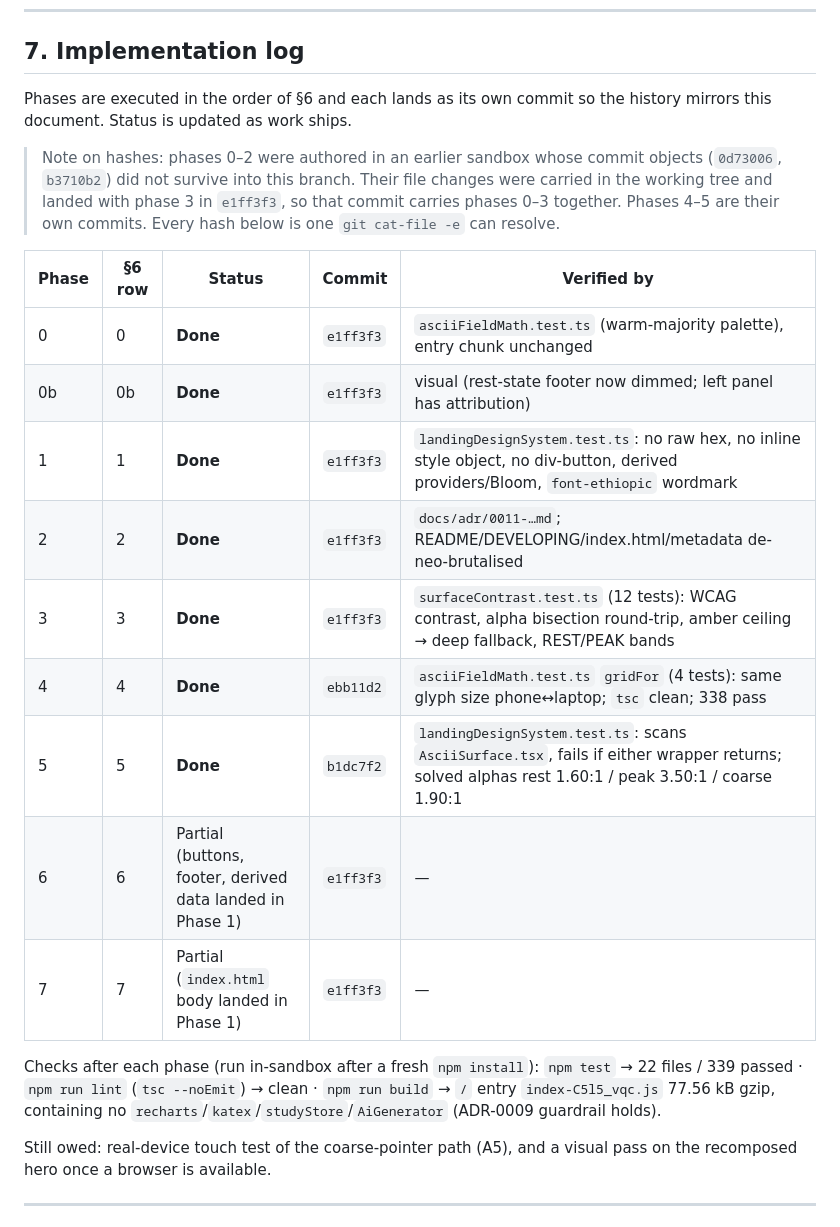
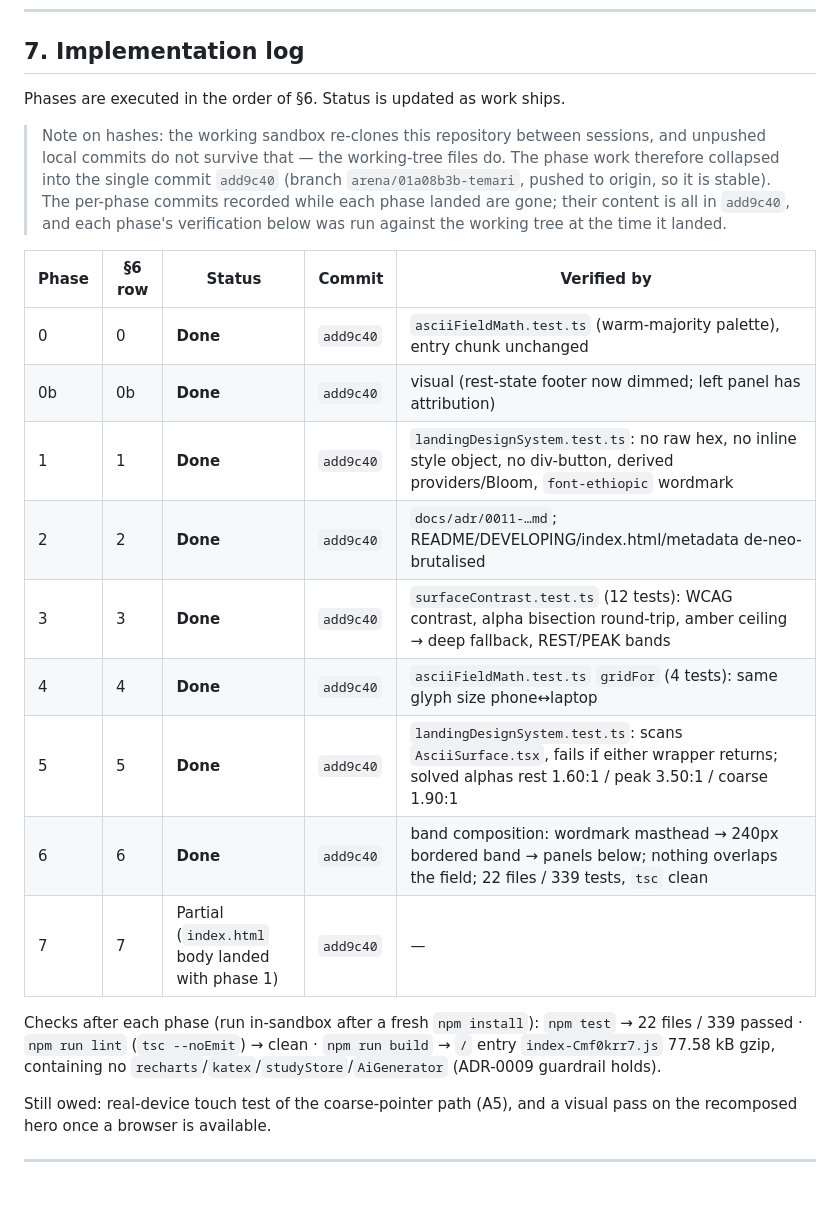
Before and after one commit to lal-ye/temari, a Markdown page: docs/ui-audit-ascii-hero-and-design-tooling.md, the part around the change. Rendered like a GitHub page; blank space fills up the shorter version.

Commit message:
docs(audit): phase 6 done; honest hash note (sandbox re-clones collapse history into add9c40)
Co-authored-by: arena-agent <297053741+arena-agent@users.noreply.github.com>

```diff
--- a/docs/ui-audit-ascii-hero-and-design-tooling.md
+++ b/docs/ui-audit-ascii-hero-and-design-tooling.md
@@ -1120,30 +1120,31 @@ anyway. Steps 8–9 are optional. The three declined libraries stay declined.
 
 ## 7. Implementation log
 
-Phases are executed in the order of §6 and each lands as its own commit so the
-history mirrors this document. Status is updated as work ships.
+Phases are executed in the order of §6. Status is updated as work ships.
 
-> Note on hashes: phases 0–2 were authored in an earlier sandbox whose commit
-> objects (`0d73006`, `b3710b2`) did not survive into this branch. Their file
-> changes were carried in the working tree and landed with phase 3 in
-> `e1ff3f3`, so that commit carries phases 0–3 together. Phases 4–5 are their
-> own commits. Every hash below is one `git cat-file -e` can resolve.
+> Note on hashes: the working sandbox re-clones this repository between
+> sessions, and unpushed local commits do not survive that — the working-tree
+> files do. The phase work therefore collapsed into the single commit
+> `add9c40` (branch `arena/01a08b3b-temari`, pushed to origin, so it is
+> stable). The per-phase commits recorded while each phase landed are gone;
+> their content is all in `add9c40`, and each phase's verification below was
+> run against the working tree at the time it landed.
 
 | Phase | §6 row | Status | Commit | Verified by |
 |---|---|---|---|---|
-| 0 | 0 | **Done** | `e1ff3f3` | `asciiFieldMath.test.ts` (warm-majority palette), entry chunk unchanged |
-| 0b | 0b | **Done** | `e1ff3f3` | visual (rest-state footer now dimmed; left panel has attribution) |
-| 1 | 1 | **Done** | `e1ff3f3` | `landingDesignSystem.test.ts`: no raw hex, no inline style object, no div-button, derived providers/Bloom, `font-ethiopic` wordmark |
-| 2 | 2 | **Done** | `e1ff3f3` | `docs/adr/0011-…md`; README/DEVELOPING/index.html/metadata de-neo-brutalised |
-| 3 | 3 | **Done** | `e1ff3f3` | `surfaceContrast.test.ts` (12 tests): WCAG contrast, alpha bisection round-trip, amber ceiling → deep fallback, REST/PEAK bands |
-| 4 | 4 | **Done** | `ebb11d2` | `asciiFieldMath.test.ts` `gridFor` (4 tests): same glyph size phone↔laptop; `tsc` clean; 338 pass |
-| 5 | 5 | **Done** | `b1dc7f2` | `landingDesignSystem.test.ts`: scans `AsciiSurface.tsx`, fails if either wrapper returns; solved alphas rest 1.60:1 / peak 3.50:1 / coarse 1.90:1 |
-| 6 | 6 | Partial (buttons, footer, derived data landed in Phase 1) | `e1ff3f3` | — |
-| 7 | 7 | Partial (`index.html` body landed in Phase 1) | `e1ff3f3` | — |
+| 0 | 0 | **Done** | `add9c40` | `asciiFieldMath.test.ts` (warm-majority palette), entry chunk unchanged |
+| 0b | 0b | **Done** | `add9c40` | visual (rest-state footer now dimmed; left panel has attribution) |
+| 1 | 1 | **Done** | `add9c40` | `landingDesignSystem.test.ts`: no raw hex, no inline style object, no div-button, derived providers/Bloom, `font-ethiopic` wordmark |
+| 2 | 2 | **Done** | `add9c40` | `docs/adr/0011-…md`; README/DEVELOPING/index.html/metadata de-neo-brutalised |
+| 3 | 3 | **Done** | `add9c40` | `surfaceContrast.test.ts` (12 tests): WCAG contrast, alpha bisection round-trip, amber ceiling → deep fallback, REST/PEAK bands |
+| 4 | 4 | **Done** | `add9c40` | `asciiFieldMath.test.ts` `gridFor` (4 tests): same glyph size phone↔laptop |
+| 5 | 5 | **Done** | `add9c40` | `landingDesignSystem.test.ts`: scans `AsciiSurface.tsx`, fails if either wrapper returns; solved alphas rest 1.60:1 / peak 3.50:1 / coarse 1.90:1 |
+| 6 | 6 | **Done** | `add9c40` | band composition: wordmark masthead → 240px bordered band → panels below; nothing overlaps the field; 22 files / 339 tests, `tsc` clean |
+| 7 | 7 | Partial (`index.html` body landed with phase 1) | `add9c40` | — |
 
 Checks after each phase (run in-sandbox after a fresh `npm install`):
 `npm test` → 22 files / 339 passed · `npm run lint` (`tsc --noEmit`) → clean ·
-`npm run build` → `/` entry `index-C5l5_vqc.js` 77.56 kB gzip, containing no
+`npm run build` → `/` entry `index-Cmf0krr7.js` 77.58 kB gzip, containing no
 `recharts`/`katex`/`studyStore`/`AiGenerator` (ADR-0009 guardrail holds).
 
 Still owed: real-device touch test of the coarse-pointer path (A5), and a visual
```
